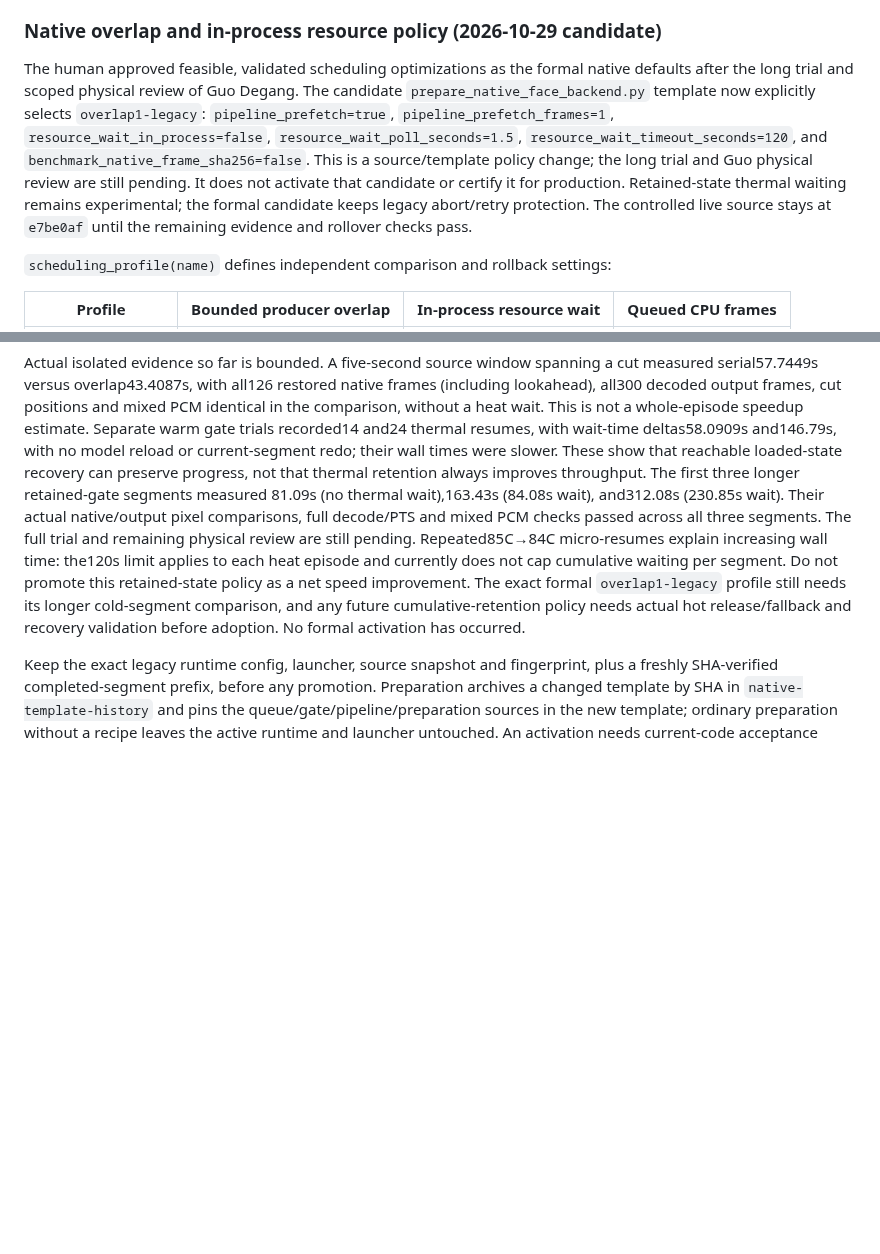
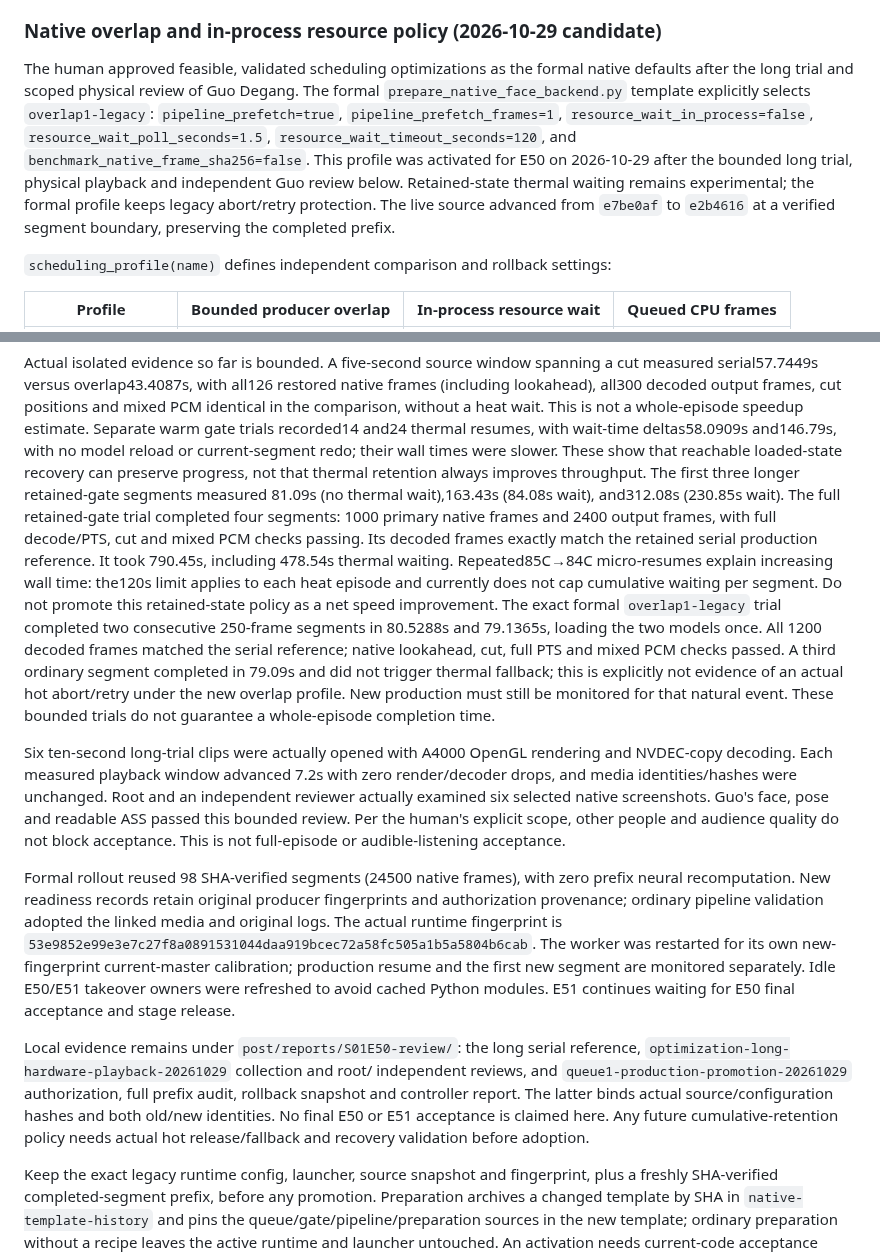
Before and after one commit to MOPELotus/Kwjd, a Markdown page: docs/BACKENDS.md, 2 parts joined by grey strips. GitHub-like rendering; blank space fills up the shorter version.

Commit message:
Record verified E50 overlap rollout and retained checkpoint provenance

```diff
--- a/docs/BACKENDS.md
+++ b/docs/BACKENDS.md
@@ -772,16 +772,16 @@ production thermal validation. No GPU power/clock settings were changed.
 
 The human approved feasible, validated scheduling optimizations as the formal
 native defaults after the long trial and scoped physical review of Guo Degang.
-The candidate `prepare_native_face_backend.py` template now explicitly selects
+The formal `prepare_native_face_backend.py` template explicitly selects
 `overlap1-legacy`: `pipeline_prefetch=true`, `pipeline_prefetch_frames=1`,
 `resource_wait_in_process=false`, `resource_wait_poll_seconds=1.5`,
 `resource_wait_timeout_seconds=120`, and
-`benchmark_native_frame_sha256=false`. This is a source/template policy change;
-the long trial and Guo physical review are still pending. It does not activate
-that candidate or certify it for production. Retained-state thermal waiting
-remains experimental; the formal candidate keeps legacy abort/retry protection.
-The controlled live source stays
-at `e7be0af` until the remaining evidence and rollover checks pass.
+`benchmark_native_frame_sha256=false`. This profile was activated for E50 on
+2026-10-29 after the bounded long trial,
+physical playback and independent Guo review below. Retained-state thermal
+waiting remains experimental; the formal profile keeps legacy abort/retry
+protection. The live source advanced from `e7be0af` to `e2b4616` at a verified
+segment boundary, preserving the completed prefix.
 
 `scheduling_profile(name)` defines independent comparison and rollback settings:
 
@@ -839,15 +839,48 @@ or current-segment redo; their wall times were slower. These show that reachable
 loaded-state recovery can preserve progress, not that thermal retention always
 improves throughput. The first three longer retained-gate segments measured
 81.09s (no thermal wait),163.43s (84.08s wait), and312.08s (230.85s wait).
-Their actual native/output pixel comparisons, full decode/PTS and mixed PCM
-checks passed across all three segments. The full trial and remaining physical
-review are still pending. Repeated85C→84C micro-resumes explain increasing wall
+The full retained-gate trial completed four segments: 1000 primary native
+frames and 2400 output frames, with full decode/PTS, cut and mixed PCM checks
+passing. Its decoded frames exactly match the retained serial production
+reference. It took 790.45s, including 478.54s thermal waiting.
+Repeated85C→84C micro-resumes explain increasing wall
 time: the120s limit applies to each heat episode and currently does not cap
 cumulative waiting per segment. Do not promote this retained-state policy as a
-net speed improvement. The exact formal `overlap1-legacy` profile still needs
-its longer cold-segment comparison, and any future cumulative-retention policy
+net speed improvement. The exact formal `overlap1-legacy` trial completed two
+consecutive 250-frame
+segments in 80.5288s and 79.1365s, loading the two models once. All 1200 decoded
+frames matched the serial reference; native lookahead, cut, full PTS and mixed
+PCM checks passed. A third ordinary segment completed in 79.09s and did not
+trigger thermal fallback; this is explicitly not evidence of an actual hot
+abort/retry under the new overlap profile. New production must still be
+monitored for that natural event. These bounded trials do not guarantee a
+whole-episode completion time.
+
+Six ten-second long-trial clips were actually opened with A4000 OpenGL rendering
+and NVDEC-copy decoding. Each measured playback window advanced 7.2s with zero
+render/decoder drops, and media identities/hashes were unchanged. Root and an
+independent reviewer actually examined six selected native screenshots. Guo's
+face, pose and readable ASS passed this bounded review. Per the human's explicit
+scope, other people and audience quality do not block acceptance. This is not
+full-episode or audible-listening acceptance.
+
+Formal rollout reused 98 SHA-verified segments (24500 native frames), with zero
+prefix neural recomputation. New readiness records retain original producer
+fingerprints and authorization provenance; ordinary pipeline validation adopted
+the linked media and original logs. The actual runtime fingerprint is
+`53e9852e99e3e7c27f8a0891531044daa919bcec72a58fc505a1b5a5804b6cab`.
+The worker was restarted for its own new-fingerprint current-master calibration;
+production resume and the first new segment are monitored separately. Idle
+E50/E51 takeover owners were refreshed to avoid cached Python modules. E51
+continues waiting for E50 final acceptance and stage release.
+
+Local evidence remains under `post/reports/S01E50-review/`: the long serial
+reference, `optimization-long-hardware-playback-20261029` collection and root/
+independent reviews, and `queue1-production-promotion-20261029` authorization,
+full prefix audit, rollback snapshot and controller report. The latter binds
+actual source/configuration hashes and both old/new identities. No final E50
+or E51 acceptance is claimed here. Any future cumulative-retention policy
 needs actual hot release/fallback and recovery validation before adoption.
-No formal activation has occurred.
 
 Keep the exact legacy runtime config, launcher, source snapshot and fingerprint,
 plus a freshly SHA-verified completed-segment prefix, before any promotion.
```
